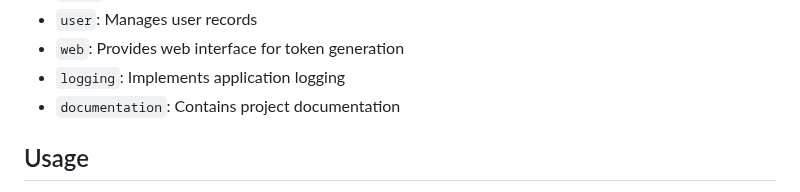
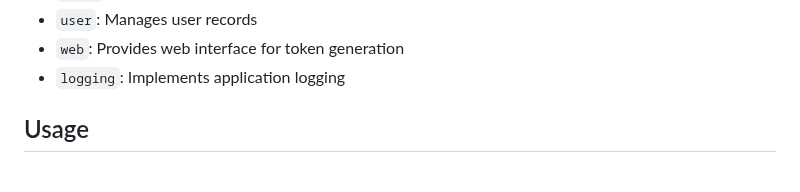
Before and after one commit to emurphy04/SD10-S3-SPRINT-1, a Markdown page: FSJS/README.md, the part around the change. Rendered like a GitHub page.

```diff
--- a/FSJS/README.md
+++ b/FSJS/README.md
@@ -33,8 +33,6 @@ The project is organized into several branches, each implementing specific featu
 - `user`: Manages user records
 - `web`: Provides web interface for token generation
 - `logging`: Implements application logging
-- `documentation`: Contains project documentation
-
 
 ## Usage
 
```
